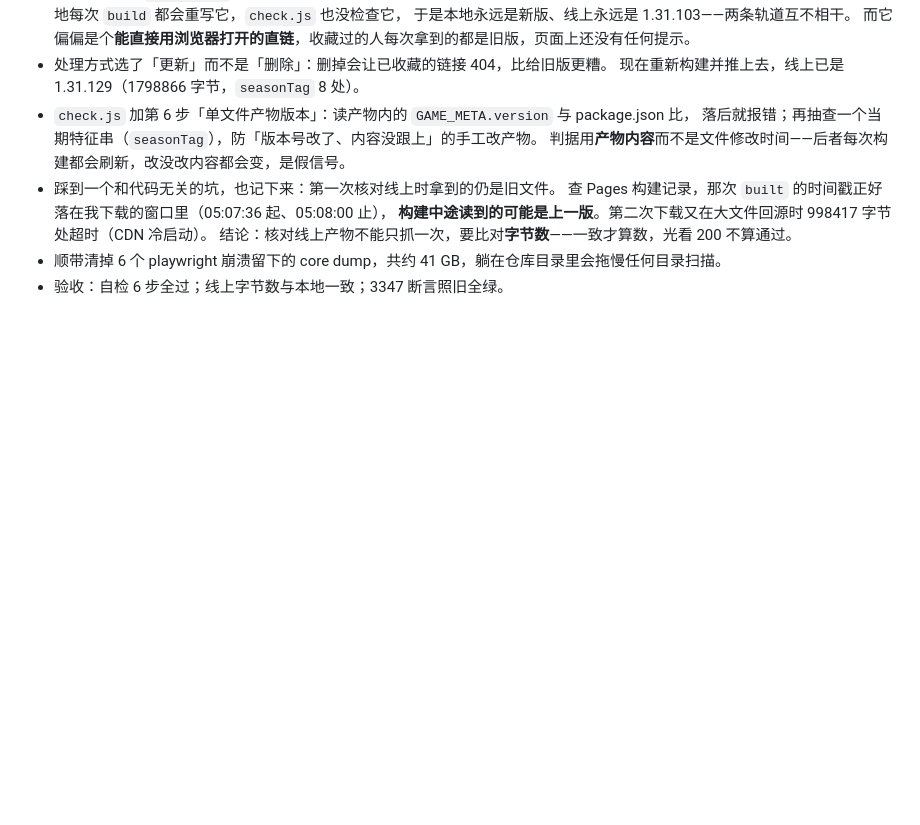
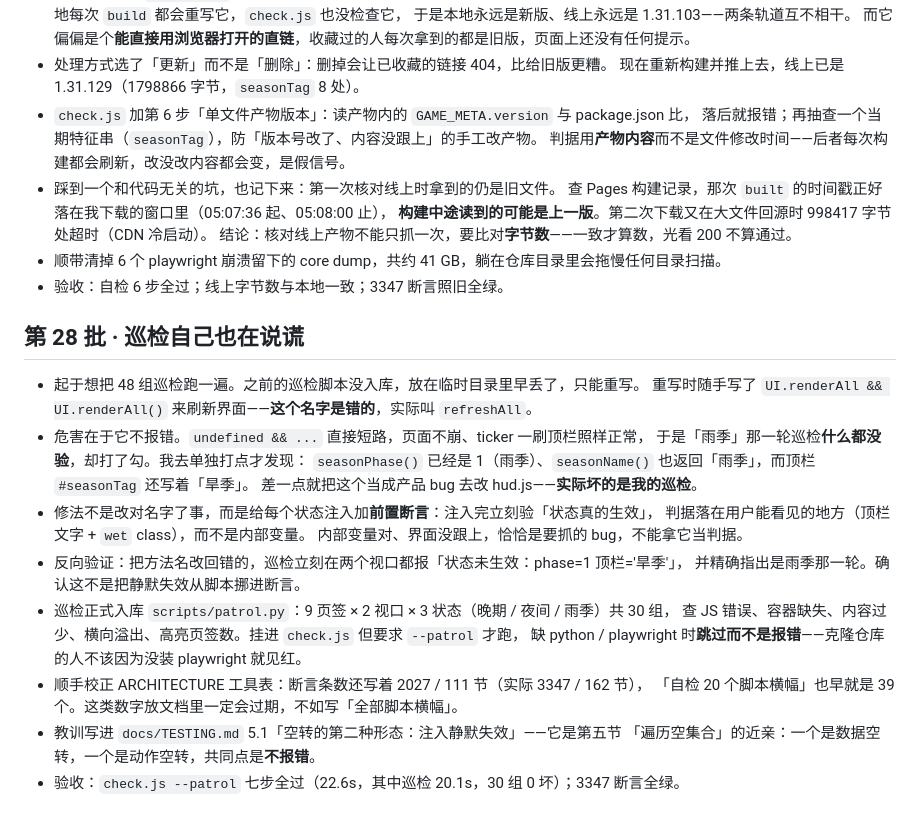
Before and after one commit to hai1995/idle-shanhaijing, a Markdown page: docs/AUTO_NIGHT_LOG.md, the part around the change. Rendered like a GitHub page; blank space fills up the shorter version.

Commit message:
docs: 第 28 批日志——巡检的注入静默失效

```diff
--- a/docs/AUTO_NIGHT_LOG.md
+++ b/docs/AUTO_NIGHT_LOG.md
@@ -511,3 +511,25 @@ VM 里整个文件一起崩、报错位置还指在别处——**搬完先跑 du
   结论：核对线上产物不能只抓一次，要比对**字节数**——一致才算数，光看 200 不算通过。
 - 顺带清掉 6 个 playwright 崩溃留下的 core dump，共约 41 GB，躺在仓库目录里会拖慢任何目录扫描。
 - 验收：自检 6 步全过；线上字节数与本地一致；3347 断言照旧全绿。
+
+## 第 28 批 · 巡检自己也在说谎
+
+- 起于想把 48 组巡检跑一遍。之前的巡检脚本没入库，放在临时目录里早丢了，只能重写。
+  重写时随手写了 `UI.renderAll && UI.renderAll()` 来刷新界面——**这个名字是错的**，实际叫 `refreshAll`。
+- 危害在于它不报错。`undefined && ...` 直接短路，页面不崩、ticker 一刷顶栏照样正常，
+  于是「雨季」那一轮巡检**什么都没验**，却打了勾。我去单独打点才发现：
+  `seasonPhase()` 已经是 1（雨季）、`seasonName()` 也返回「雨季」，而顶栏 `#seasonTag` 还写着「旱季」。
+  差一点就把这个当成产品 bug 去改 hud.js——**实际坏的是我的巡检**。
+- 修法不是改对名字了事，而是给每个状态注入加**前置断言**：注入完立刻验「状态真的生效」，
+  判据落在用户能看见的地方（顶栏文字 + `wet` class），而不是内部变量。
+  内部变量对、界面没跟上，恰恰是要抓的 bug，不能拿它当判据。
+- 反向验证：把方法名改回错的，巡检立刻在两个视口都报「状态未生效：phase=1 顶栏='旱季'」，
+  并精确指出是雨季那一轮。确认这不是把静默失效从脚本挪进断言。
+- 巡检正式入库 `scripts/patrol.py`：9 页签 × 2 视口 × 3 状态（晚期 / 夜间 / 雨季）共 30 组，
+  查 JS 错误、容器缺失、内容过少、横向溢出、高亮页签数。挂进 `check.js` 但要求 `--patrol` 才跑，
+  缺 python / playwright 时**跳过而不是报错**——克隆仓库的人不该因为没装 playwright 就见红。
+- 顺手校正 ARCHITECTURE 工具表：断言条数还写着 2027 / 111 节（实际 3347 / 162 节），
+  「自检 20 个脚本横幅」也早就是 39 个。这类数字放文档里一定会过期，不如写「全部脚本横幅」。
+- 教训写进 `docs/TESTING.md` 5.1「空转的第二种形态：注入静默失效」——它是第五节
+  「遍历空集合」的近亲：一个是数据空转，一个是动作空转，共同点是**不报错**。
+- 验收：`check.js --patrol` 七步全过（22.6s，其中巡检 20.1s，30 组 0 坏）；3347 断言全绿。
```
